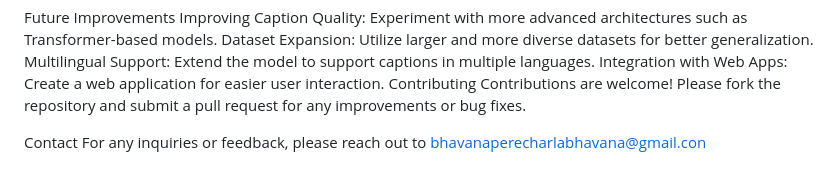
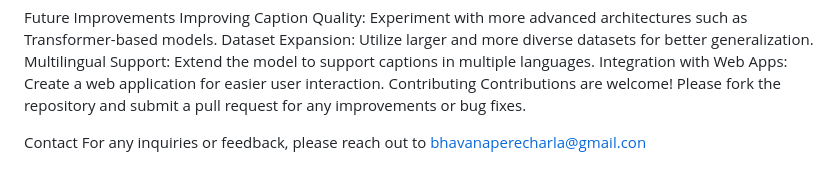
Before and after one commit to BhavanaPerecharla/IMAGE-CAPTION-GENERATION, a Markdown page: README.md, the part around the change printed below. Drawn GitHub-style.

```diff
--- a/README.md
+++ b/README.md
@@ -122,4 +129,4 @@ Contributions are welcome! Please fork the repository and submit a pull request
 
 
 Contact
-For any inquiries or feedback, please reach out to bhavanaperecharlabhavana@gmail.con
+For any inquiries or feedback, please reach out to bhavanaperecharla@gmail.con
```
Also changed, not shown: other parts of README.md (+7 -0 lines).
